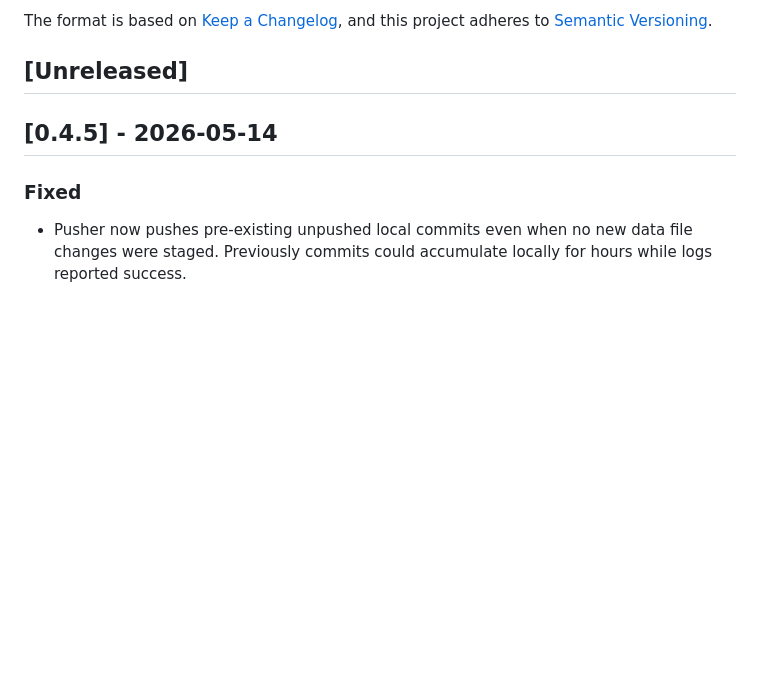
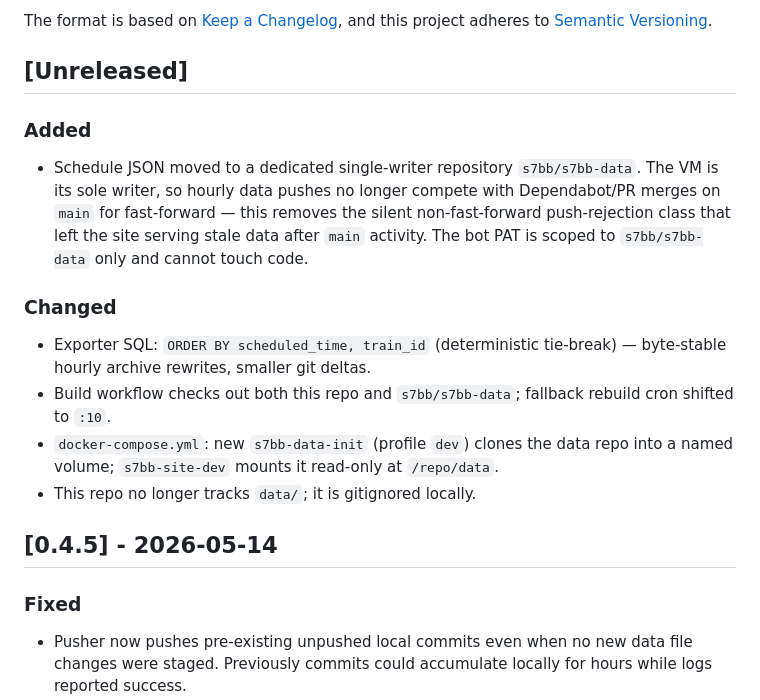
Before and after one commit to s7bb/s7bb.github.io, a Markdown page: CHANGELOG.md, the part around the change. Drawn GitHub-style; blank space fills up the shorter version.

```diff
--- a/CHANGELOG.md
+++ b/CHANGELOG.md
@@ -6,6 +6,26 @@ The format is based on [Keep a Changelog](https://keepachangelog.com/en/1.1.0/),
 and this project adheres to [Semantic Versioning](https://semver.org/spec/v2.0.0.html).
 
 ## [Unreleased]
+
+### Added
+
+- Schedule JSON moved to a dedicated single-writer repository
+  `s7bb/s7bb-data`. The VM is its sole writer, so hourly data pushes no
+  longer compete with Dependabot/PR merges on `main` for fast-forward —
+  this removes the silent non-fast-forward push-rejection class that
+  left the site serving stale data after `main` activity. The bot PAT
+  is scoped to `s7bb/s7bb-data` only and cannot touch code.
+
+### Changed
+
+- Exporter SQL: `ORDER BY scheduled_time, train_id` (deterministic
+  tie-break) — byte-stable hourly archive rewrites, smaller git deltas.
+- Build workflow checks out both this repo and `s7bb/s7bb-data`;
+  fallback rebuild cron shifted to `:10`.
+- `docker-compose.yml`: new `s7bb-data-init` (profile `dev`) clones the
+  data repo into a named volume; `s7bb-site-dev` mounts it read-only at
+  `/repo/data`.
+- This repo no longer tracks `data/`; it is gitignored locally.
 
 ## [0.4.5] - 2026-05-14
 
```
Also changed, not shown: CLAUDE.md (+24 -12 lines), README.md (+35 -1 lines).
